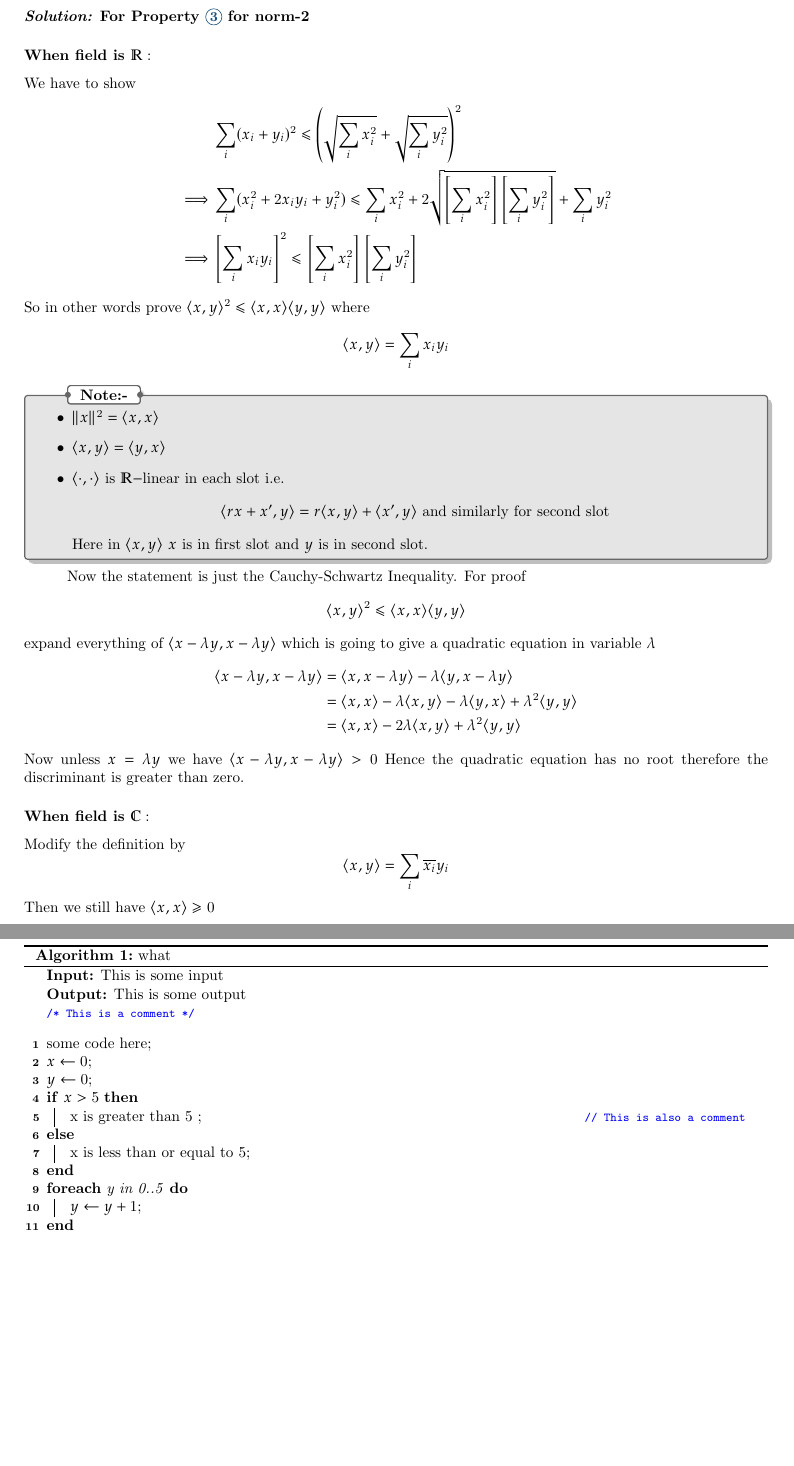
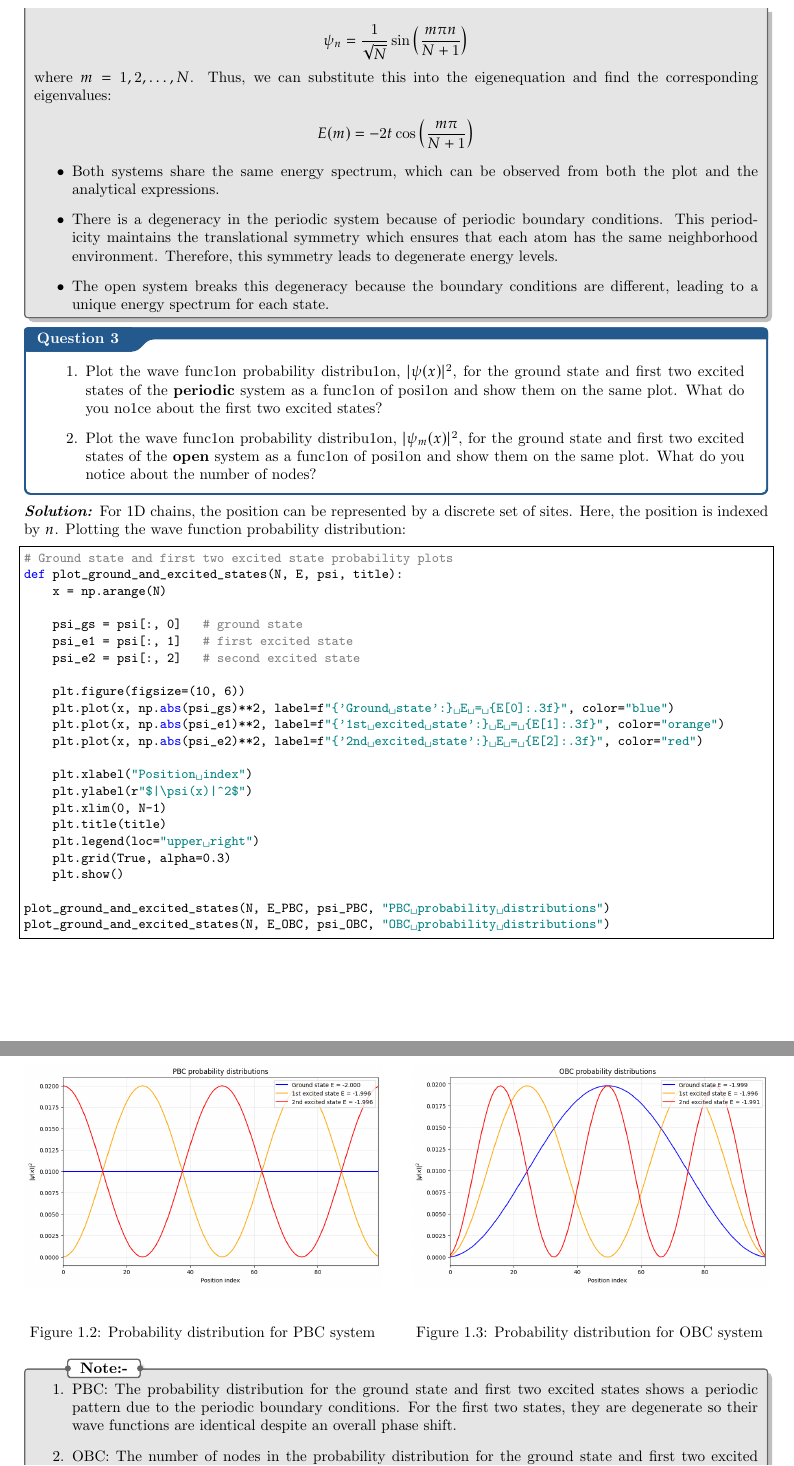
Before and after one commit to zengxuanliu2005/Solid_State_Physics_Project, a LaTeX thesis (doc/main.tex, which reads doc/scr/macros.tex, doc/scr/preamble.tex): two parts of pages 5 and 6 of 6 before the commit and two parts of pages 6 and 7 of 8 after it, joined at a grey line, cut at the place of the change, the shorter picture padded with empty space. Compiled offline with pdfLaTeX.

Commit message:
feature: finish writeup for Q1 and begin Q2 & Codes polishments

```diff
--- a/doc/main.tex
+++ b/doc/main.tex
@@ -63 +28,0 @@
-		\item \label{n:3} $\|x+y\| \leq \|x\|+\|y\|$ $\forall$ $x,y\in V$ (Triangle Inequality/Subadditivity)
@@ -74,21 +103,2 @@ Now exercise
-\qs{}{\label{exs1}Prove that triangle inequality is true if $p\geq 1$ for $p-$norms. (What goes wrong for $p<1$ ?)}
-\sol{\textbf{For Property \ref{n:3} for norm-2}	\subsubsection*{\textbf{When field is $\bbR:$}} We have to show\begin{align*}
-		         & \sum_i(x_i+y_i)^2\leq \left(\sqrt{\sum_ix_i^2} +\sqrt{\sum_iy_i^2}\right)^2                                       \\
-		\implies & \sum_i (x_i^2+2x_iy_i+y_i^2)\leq \sum_ix_i^2+2\sqrt{\left[\sum_ix_i^2\right]\left[\sum_iy_i^2\right]}+\sum_iy_i^2 \\
-		\implies & \left[\sum_ix_iy_i\right]^2\leq \left[\sum_ix_i^2\right]\left[\sum_iy_i^2\right]
-	\end{align*}So in other words prove $\langle x,y\rangle^2 \leq \langle x,x\rangle\langle y,y\rangle$ where
-	$$\langle x,y\rangle =\sum\limits_i x_iy_i$$
+\sol Plotting the energy spectrum:
 
-	\begin{note}
-		\begin{itemize}
-			\item $\|x\|^2=\langle x,x\rangle$
-			\item $\langle x,y\rangle=\langle y,x\rangle$
-			\item $\langle \cdot,\cdot\rangle$ is $\bbR-$linear in each slot i.e. \begin{align*}
-				      \langle rx+x',y\rangle=r\langle x,y\rangle+\langle x',y\rangle	\text{ and similarly for second slot}
-			      \end{align*}Here in $\langle x,y\rangle$ $x$ is in first slot and $y$ is in second slot.
-		\end{itemize}
-	\end{note}Now the statement is just the Cauchy-Schwartz Inequality. For proof $$\langle x,y\rangle^2\leq \langle x,x\rangle\langle y,y\rangle $$ expand everything of $\langle x-\lambda y,x-\lambda y\rangle$ which is going to give a quadratic equation in variable $\lambda $ \begin{align*}
-		\langle x-\lambda y,x-\lambda y\rangle & =\langle x,x-\lambda y\rangle-\lambda\langle y,x-\lambda y\rangle                                       \\
-		                                       & =\langle x ,x\rangle -\lambda\langle x,y\rangle -\lambda\langle y,x\rangle +\lambda^2\langle y,y\rangle \\
-		                                       & =\langle x,x\rangle -2\lambda\langle x,y\rangle+\lambda^2\langle y,y\rangle
-	\end{align*}Now unless $x=\lambda y$ we have $\langle x-\lambda y,x-\lambda y\rangle>0$ Hence the quadratic equation has no root therefore the discriminant is greater than zero.
@@ -95,2 +108 @@ Now exercise
 
-	\subsubsection*{\textbf{When field is $\bbC:$}}Modify the definition by $$\langle x,y\rangle=\sum_i\overline{x_i}y_i$$Then we still have $\langle x,x\rangle\geq 0$}
@@ -97,30 +119 @@ Now exercise
 
-\section{Algorithms}
-\begin{algorithm}[H]
-\KwIn{This is some input}
-\KwOut{This is some output}
-\SetAlgoLined
-\SetNoFillComment
-\tcc{This is a comment}
-\vspace{3mm}
-some code here\;
-$x \leftarrow 0$\;
-$y \leftarrow 0$\;
-\uIf{$ x > 5$} {
-    x is greater than 5 \tcp*{This is also a comment}
-}
-\Else {
-    x is less than or equal to 5\;
-}
-\ForEach{y in 0..5} {
-    $y \leftarrow y + 1$\;
-}
-\For{$y$ in $0..5$} {
-    $y \leftarrow y - 1$\;
-}
-\While{$x > 5$} {
-    $x \leftarrow x - 1$\;
-}
-\Return Return something here\;
-\caption{what}
-\end{algorithm}
@@ -126,0 +156,76 @@ $y \leftarrow 0$\;
+        \psi_n = \frac{1}{\sqrt{N}} \sin\left(\frac{m\pi n}{N + 1}\right)
+    $$
+
+    where $m = 1, 2, \ldots, N$. Thus, we can substitute this into the eigenequation and find the corresponding eigenvalues:
+
+    $$
+        E(m) = -2t \cos\left(\frac{m\pi}{N + 1}\right)
+    $$
+
+    \begin{itemize}
+        \item Both systems share the same energy spectrum, which can be observed from both the plot and the analytical expressions.
+        \item There is a degeneracy in the periodic system because of periodic boundary conditions. This periodicity maintains the translational symmetry which ensures that each atom has the same neighborhood environment. Therefore, this symmetry leads to degenerate energy levels.
+        \item The open system breaks this degeneracy because the boundary conditions are different, leading to a unique energy spectrum for each state.
+    \end{itemize}
+\end{note}
+
+\begin{question}{}{}
+    \begin{enumerate}
+        \item Plot the wave func1on probability distribu1on, $|\psi(x)|^2$, for the ground state and ﬁrst two excited states of the \textbf{periodic} system as a func1on of posi1on and show them on the same plot. What do you no1ce about the ﬁrst two excited states?
+        \item Plot the wave func1on probability distribu1on, $|\psi_m(x)|^2$, for the ground state and first two excited states of the \textbf{open} system as a func1on of posi1on and show them on the same plot. What do you notice about the number of nodes?
+    \end{enumerate}
+\end{question}
+
+\sol For 1D chains, the position can be represented by a discrete set of sites. Here, the position is indexed by $n$. Plotting the wave function probability distribution:
+
+\begin{lstlisting}
+# Ground state and first two excited state probability plots
+def plot_ground_and_excited_states(N, E, psi, title):
+    x = np.arange(N)
+
+    psi_gs = psi[:, 0]   # ground state
+    psi_e1 = psi[:, 1]   # first excited state
+    psi_e2 = psi[:, 2]   # second excited state
+
+    plt.figure(figsize=(10, 6))
+    plt.plot(x, np.abs(psi_gs)**2, label=f"{'Ground state':} E = {E[0]:.3f}", color="blue")
+    plt.plot(x, np.abs(psi_e1)**2, label=f"{'1st excited state':} E = {E[1]:.3f}", color="orange")
+    plt.plot(x, np.abs(psi_e2)**2, label=f"{'2nd excited state':} E = {E[2]:.3f}", color="red")
+
+    plt.xlabel("Position index")
+    plt.ylabel(r"$|\psi(x)|^2$")
+    plt.xlim(0, N-1)
+    plt.title(title)
+    plt.legend(loc="upper right")
+    plt.grid(True, alpha=0.3)
+    plt.show()
+
+plot_ground_and_excited_states(N, E_PBC, psi_PBC, "PBC probability distributions")
+plot_ground_and_excited_states(N, E_OBC, psi_OBC, "OBC probability distributions")
+\end{lstlisting}
+
+\begin{figure}[H]
+    \centering
+
+    \begin{minipage}{0.48\textwidth}
+        \centering
+        \includegraphics[width=\textwidth]{fig/Question 1/PBC_Prob_Distribution.png}
+        \caption{Probability distribution for PBC system}
+    \end{minipage}
+    \hfill
+    \begin{minipage}{0.48\textwidth}
+        \centering
+        \includegraphics[width=\textwidth]{fig/Question 1/OBC_Prob_Distribution.png}
+        \caption{Probability distribution for OBC system}
+    \end{minipage}
+
+\end{figure}
+
+\begin{note}{}
+    \begin{enumerate}
+        \item PBC: The probability distribution for the ground state and first two excited states shows a periodic pattern due to the periodic boundary conditions. For the first two states, they are degenerate so their wave functions are identical despite an overall phase shift.
+        \item OBC: The number of nodes in the probability distribution for the ground state and first two excited states are 1, 3, and 5 respectively, increasing with the energy level.
+    \end{enumerate}
+\end{note}
+
+\chapter{The Su–Schrieffer–Heeger (SSH) model}
--- a/doc/scr/macros.tex
+++ b/doc/scr/macros.tex
@@ -84,5 +84,5 @@
 \newcommand{\st}{\strut}
 \newcommand{\dps}[1]{\displaystyle{#1}}
 
-\newcommand{\sol}{\setlength{\parindent}{0cm}\textbf{\textit{Solution:}}\setlength{\parindent}{1cm} }
-\newcommand{\solve}[1]{\setlength{\parindent}{0cm}\textbf{\textit{Solution: }}\setlength{\parindent}{1cm}#1 \Qed}
+\newcommand{\sol}{\setlength{\parindent}{0cm}\textbf{\textit{Solution:}}\setlength{\parindent}{0pt} }
+\newcommand{\solve}[1]{\setlength{\parindent}{0cm}\textbf{\textit{Solution: }}\setlength{\parindent}{0pt}#1 \Qed}
--- a/doc/scr/preamble.tex
+++ b/doc/scr/preamble.tex
@@ -9,7 +9,9 @@
 \usepackage{xfrac}
 \usepackage[makeroom]{cancel}
 \usepackage{mathtools}
+\usepackage{braket}
 \usepackage{bookmark}
+\usepackage{float}
 \usepackage{enumitem}
 \usepackage{hyperref,theoremref}
 \hypersetup{
@@ -84,7 +98,7 @@
 % TCOLORBOX SETUPS
 %%%%%%%%%%%%%%%%%%%%%%%%%%%%
 
-\setlength{\parindent}{1cm}
+\setlength{\parindent}{0pt}
 %================================
 % THEOREM BOX
 %================================
```
Also changed, not shown: AGENTS.md (added, +25 -0 lines), doc/fig/Question 1/Eigenvalues_PBC_OBC.png (added), doc/fig/Question 1/OBC_Prob_Distribution.png (added), doc/fig/Question 1/PBC_Prob_Distribution.png (added), doc/main.tex (171 more changed lines), doc/scr/preamble.tex (12 more changed lines), 9 other files.
